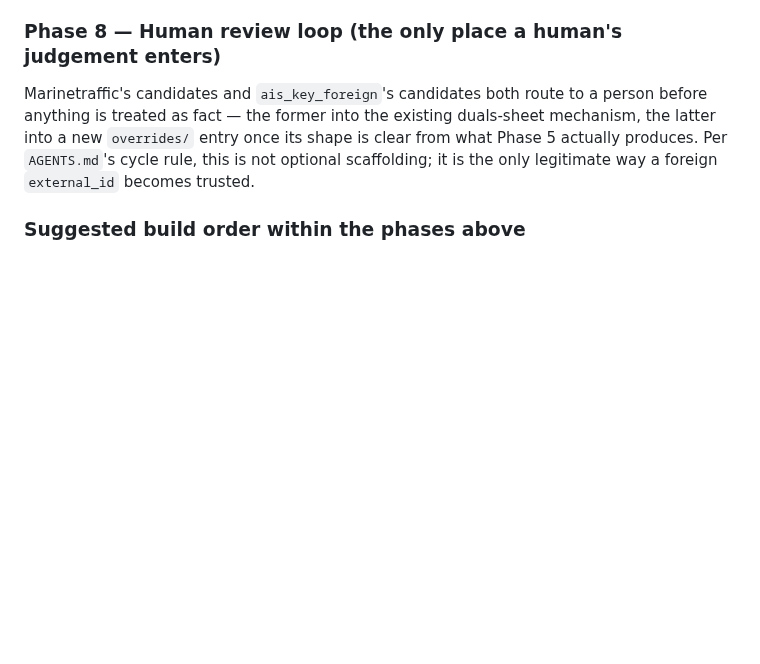
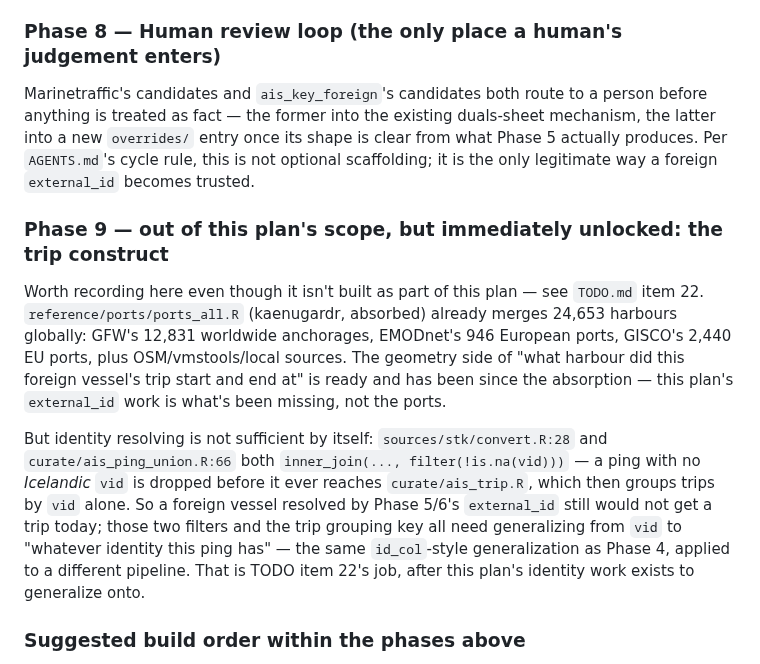
Before and after one commit to einarhjorleifsson/fishycode, a Markdown page: curate/plans/008-north-atlantic-vessel-registry.md, the part around the change. GitHub-like rendering; blank space fills up the shorter version.

```diff
--- a/curate/plans/008-north-atlantic-vessel-registry.md
+++ b/curate/plans/008-north-atlantic-vessel-registry.md
@@ -550,6 +550,26 @@ is clear from what Phase 5 actually produces. Per `AGENTS.md`'s cycle rule,
 this is not optional scaffolding; it is the only legitimate way a foreign
 `external_id` becomes trusted.
 
+### Phase 9 — out of this plan's scope, but immediately unlocked: the trip construct
+
+Worth recording here even though it isn't built as part of this plan — see
+`TODO.md` item 22. `reference/ports/ports_all.R` (kaenugardr, absorbed) already
+merges 24,653 harbours globally: GFW's 12,831 worldwide anchorages, EMODnet's
+946 European ports, GISCO's 2,440 EU ports, plus OSM/vmstools/local sources.
+The geometry side of "what harbour did this foreign vessel's trip start and
+end at" is ready and has been since the absorption — this plan's `external_id`
+work is what's been missing, not the ports.
+
+But identity resolving is not sufficient by itself: `sources/stk/convert.R:28`
+and `curate/ais_ping_union.R:66` both `inner_join(..., filter(!is.na(vid)))` —
+a ping with no *Icelandic* `vid` is dropped before it ever reaches
+`curate/ais_trip.R`, which then groups trips by `vid` alone. So a foreign
+vessel resolved by Phase 5/6's `external_id` still would not get a trip today;
+those two filters and the trip grouping key all need generalizing from `vid`
+to "whatever identity this ping has" — the same `id_col`-style generalization
+as Phase 4, applied to a different pipeline. That is TODO item 22's job, after
+this plan's identity work exists to generalize onto.
+
 ### Suggested build order within the phases above
 
 1. Move the raw files (Phase 1).
```
Also changed, not shown: TODO.md (+22 -0 lines), curate/plans/README.md (+1 -1 lines).
